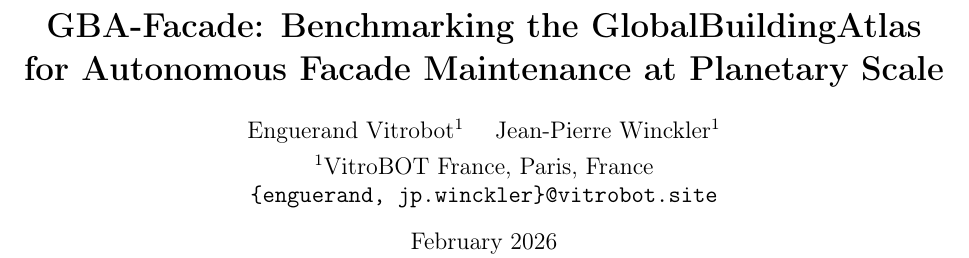
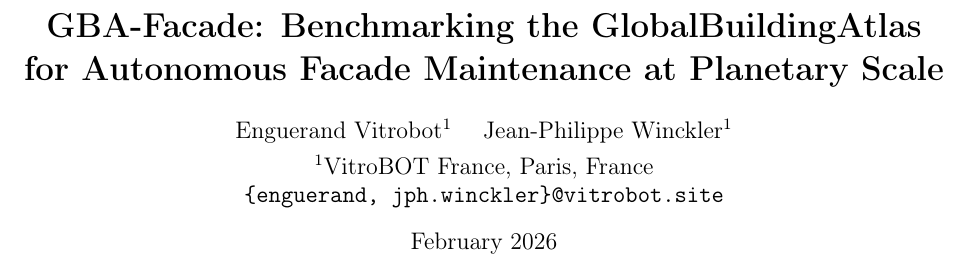
Before and after one commit to Youssxii/gba-facade-benchmark, a LaTeX paper (main.tex): part of page 1 of 6, cut so that both start at the same text. Compiled offline with pdfLaTeX.

Commit message:
fix: correct co-author name Jean-Pierre → Jean-Philippe Winckler
Co-Authored-By: Claude Opus 4.6 <noreply@anthropic.com>

```diff
--- a/main.tex
+++ b/main.tex
@@ -40,9 +40,9 @@
 
 \author{
   Enguerand Vitrobot\textsuperscript{1} \quad
-  Jean-Pierre Winckler\textsuperscript{1}\\[4pt]
+  Jean-Philippe Winckler\textsuperscript{1}\\[4pt]
   \textsuperscript{1}VitroBOT France, Paris, France\\
-  \texttt{\{enguerand, jp.winckler\}@vitrobot.site}
+  \texttt{\{enguerand, jph.winckler\}@vitrobot.site}
 }
 
 \date{February 2026}
```
Also changed, not shown: README.md, main.pdf.
